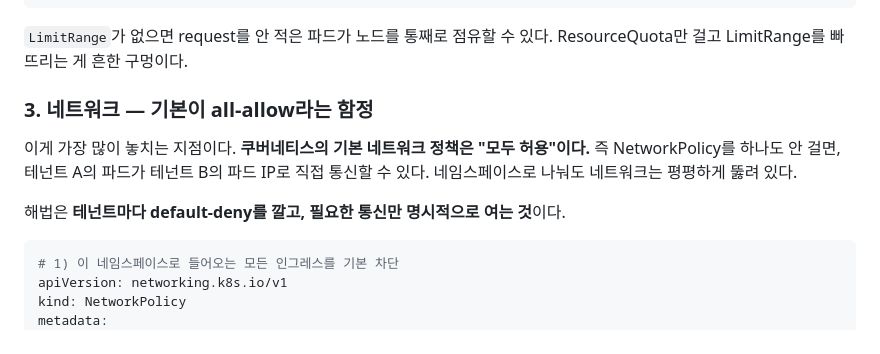
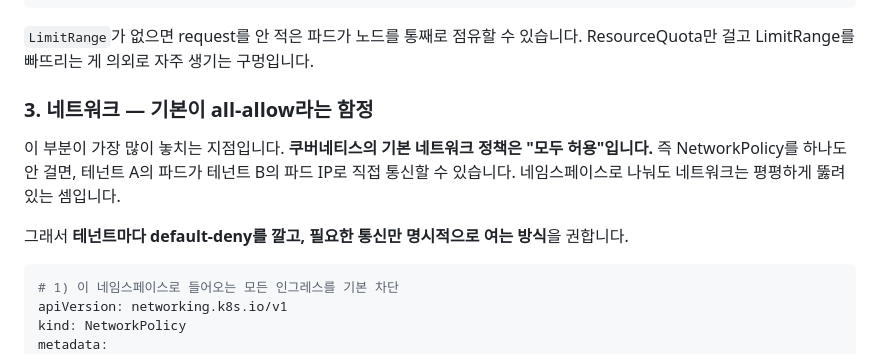
Before and after one commit to kahnco/kahnco_page, a Markdown page: src/posts/kubernetes-multitenancy-isolation.md, the part around one of its changes. Rendered like a GitHub page.

````diff
--- a/src/posts/kubernetes-multitenancy-isolation.md
+++ b/src/posts/kubernetes-multitenancy-isolation.md
@@ -96,13 +96,13 @@ spec:
         memory: 8Gi
 ```
 
-`LimitRange`가 없으면 request를 안 적은 파드가 노드를 통째로 점유할 수 있다. ResourceQuota만 걸고 LimitRange를 빠뜨리는 게 흔한 구멍이다.
+`LimitRange`가 없으면 request를 안 적은 파드가 노드를 통째로 점유할 수 있습니다. ResourceQuota만 걸고 LimitRange를 빠뜨리는 게 의외로 자주 생기는 구멍입니다.
 
 ### 3. 네트워크 — 기본이 all-allow라는 함정
 
-이게 가장 많이 놓치는 지점이다. **쿠버네티스의 기본 네트워크 정책은 "모두 허용"이다.** 즉 NetworkPolicy를 하나도 안 걸면, 테넌트 A의 파드가 테넌트 B의 파드 IP로 직접 통신할 수 있다. 네임스페이스로 나눠도 네트워크는 평평하게 뚫려 있다.
+이 부분이 가장 많이 놓치는 지점입니다. **쿠버네티스의 기본 네트워크 정책은 "모두 허용"입니다.** 즉 NetworkPolicy를 하나도 안 걸면, 테넌트 A의 파드가 테넌트 B의 파드 IP로 직접 통신할 수 있습니다. 네임스페이스로 나눠도 네트워크는 평평하게 뚫려 있는 셈입니다.
 
-해법은 **테넌트마다 default-deny를 깔고, 필요한 통신만 명시적으로 여는 것**이다.
+그래서 **테넌트마다 default-deny를 깔고, 필요한 통신만 명시적으로 여는 방식**을 권합니다.
 
 ```yaml
 # 1) 이 네임스페이스로 들어오는 모든 인그레스를 기본 차단
````
Also changed, not shown: other parts of src/posts/kubernetes-multitenancy-isolation.md (+35 -35 lines), src/posts/taming-aws-cdk-in-production.md (+38 -38 lines).
